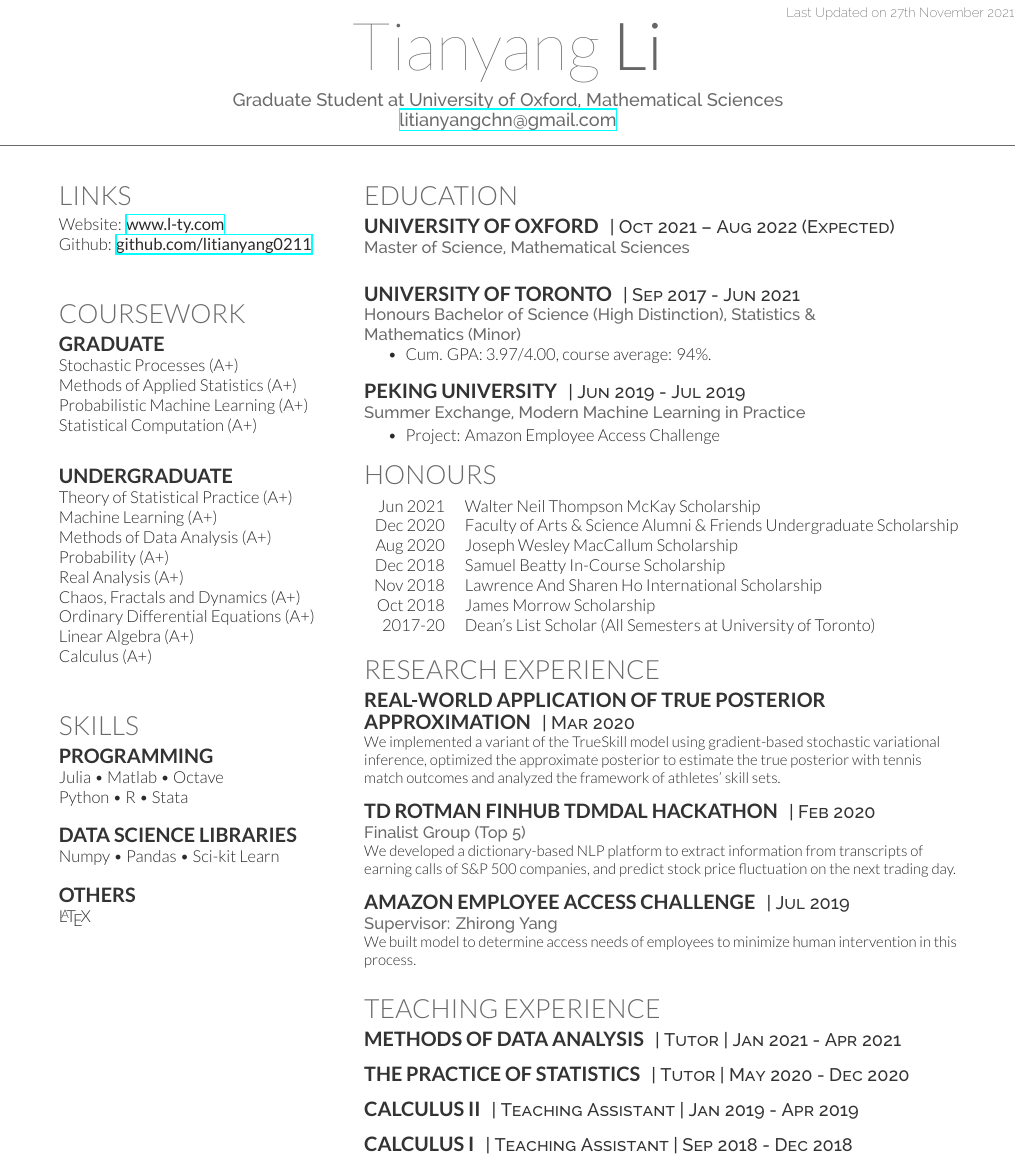
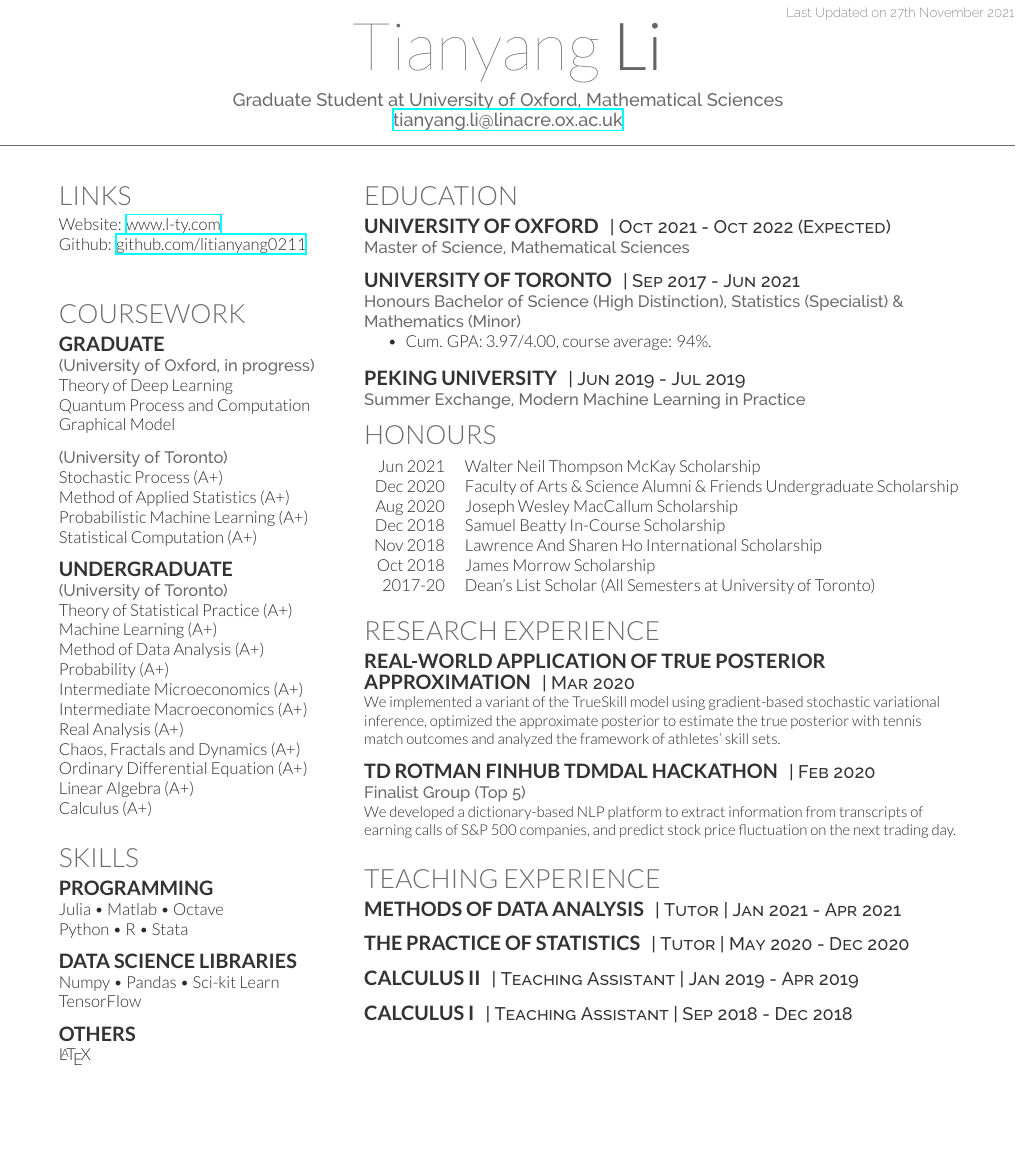
Before and after one commit to litianyang0211/R-sum-, a LaTeX CV (TianyangLi_Resume.tex, which reads deedy-resume.cls): part of the page, cut so that both start at the same text, the shorter picture padded with empty space. Compiled offline with XeLaTeX; a missing font is replaced by an installed copy or a similar font.

Commit message:
Update resume

```diff
--- a/TianyangLi_Resume.tex
+++ b/TianyangLi_Resume.tex
@@ -30,7 +30,7 @@
 \lastupdated % Print the Last Updated text at the top right
 
 \namesection{Tianyang}{Li}{Graduate Student at University of Oxford, Mathematical Sciences \\
-\href{mailto:litianyangchn@gmail.com}{litianyangchn@gmail.com}}
+\href{mailto:tianyang.li@linacre.ox.ac.uk}{tianyang.li@linacre.ox.ac.uk}}
 
 %----------------------------------------------------------------------------------------
 %	LEFT COLUMN
@@ -43,7 +43,7 @@
 %------------------------------------------------
 
 \section{Links}
-Website: \href{www.l-ty.com}{\bf www.l-ty.com} \\
+Website: \href{https://www.l-ty.com}{\bf www.l-ty.com} \\
 Github: \href{https://github.com/litianyang0211}{\bf github.com/litianyang0211} \\
 %LinkedIn: \href{https://www.linkedin.com/in/tianyu-du}{\bf linkedin.com/in/tianyu-du} \\
 %YouTube:// \href{https://www.youtube.com/user/DeedyDash007}{\bf DeedyDash007} \\
@@ -58,8 +58,16 @@ Github: \href{https://github.com/litianyang0211}{\bf github.com/litianyang0211}
 
 \section{Coursework}
 \subsection{Graduate}
-Stochastic Processes (A+)\\%, 99\%) \\
-Methods of Applied Statistics (A+) \\
+\location{(University of Oxford, in progress)}
+Theory of Deep Learning \\
+Quantum Process and Computation \\
+Graphical Model \\
+
+\sectionspace
+
+\location{(University of Toronto)}
+Stochastic Process (A+)\\%, 99\%) \\
+Method of Applied Statistics (A+) \\
 Probabilistic Machine Learning (A+)\\%, 100\%) \\
 Statistical Computation (A+) \\
 
@@ -68,13 +76,16 @@ Statistical Computation (A+) \\
 %------------------------------------------------
 
 \subsection{Undergraduate}
+\location{(University of Toronto)}
 Theory of Statistical Practice (A+)\\%, 91\%)
 Machine Learning (A+) \\
-Methods of Data Analysis (A+) \\
+Method of Data Analysis (A+) \\
 Probability (A+) \\
+Intermediate Microeconomics (A+) \\
+Intermediate Macroeconomics (A+) \\
 Real Analysis (A+)\\%, 91\%) \\
 Chaos, Fractals and Dynamics (A+) \\
-Ordinary Differential Equations (A+) \\
+Ordinary Differential Equation (A+) \\
 Linear Algebra (A+)\\
 Calculus (A+)\\
 
@@ -88,8 +99,15 @@ Calculus (A+)\\
 \subsection{Programming}
 Julia \textbullet{} Matlab \textbullet{} Octave \\
 Python \textbullet{} R \textbullet{} Stata \\
+
+\sectionspace
+
 \subsection{Data Science Libraries}
 Numpy \textbullet{} Pandas \textbullet{} Sci-kit Learn \\
+TensorFlow \\
+
+\sectionspace
+
 \subsection{Others}
 \LaTeX
 
@@ -113,13 +131,13 @@ Numpy \textbullet{} Pandas \textbullet{} Sci-kit Learn \\
 \section{Education}
 
 \runsubsection{University of Oxford}
-\descript{| Oct 2021 – Aug 2022 (Expected)}
+\descript{| Oct 2021 - Oct 2022 (Expected)}
 
 \location{Master of Science, Mathematical Sciences}
 %\location{Expected Sep 2020 – Jun 2022}
-\vspace{\topsep} % Hacky fix for awkward extra vertical space
+%\vspace{\topsep} % Hacky fix for awkward extra vertical space
 %\begin{tightitemize}
-%\item Cum. GPA: 4.123/4.000.
+%\item Supervisor: Dr. Andrey Kormilitzin \& Prof. Noel Buckley
 %\item Focus on computational social sciences and graph neural networks.
 %\end{tightitemize}
 
@@ -129,8 +147,7 @@ Numpy \textbullet{} Pandas \textbullet{} Sci-kit Learn \\
 
 \runsubsection{University of Toronto}
 \descript{| Sep 2017 - Jun 2021}
-
-\location{Honours Bachelor of Science (High Distinction), Statistics \& \\ Mathematics (Minor)}
+\location{Honours Bachelor of Science (High Distinction), Statistics (Specialist) \& \\ Mathematics (Minor)}
 \vspace{\topsep}
 \begin{tightitemize}
 \item Cum. GPA: 3.97/4.00, course average: 94\%.
@@ -144,11 +161,7 @@ Numpy \textbullet{} Pandas \textbullet{} Sci-kit Learn \\
 
 \runsubsection{Peking University}
 \descript{| Jun 2019 - Jul 2019}
-
 \location{Summer Exchange, Modern Machine Learning in Practice}
-\begin{tightitemize}
-\item Project: Amazon Employee Access Challenge
-\end{tightitemize}
 
 %------------------------------------------------
 % Awards
@@ -185,13 +198,6 @@ Oct 2018	 & James Morrow Scholarship \\
 \descript{| Feb 2020}
 \location{Finalist Group (Top 5)}
 \small {We developed a dictionary-based NLP platform to extract information from transcripts of earning calls of S\&P 500 companies, and predict stock price fluctuation on the next trading day.}
-
-\sectionspace
-
-\runsubsection{Amazon Employee Access Challenge}
-\descript{| Jul 2019}
-\location{Supervisor: Zhirong Yang}
-\small {We built model to determine access needs of employees to minimize human intervention in this process.}
 
 \sectionspace % Some whitespace after the section
 
--- a/deedy-resume.cls
+++ b/deedy-resume.cls
@@ -28,9 +39,10 @@
 
 \usepackage{fontspec} % Required for specifying custom fonts in XeLaTeX
 
-\setmainfont[Color=primary, Path = fonts/lato/,BoldItalicFont=Lato-RegIta,BoldFont=Lato-Reg,ItalicFont=Lato-LigIta]{Lato-Lig} % The primary font for content text; defines bold, italic and bold-italic as well
-
-\setsansfont[Scale=MatchLowercase,Mapping=tex-text, Path = fonts/raleway/]{Raleway-ExtraLight} % The font used where \sfffamily is called
+\defaultfontfeatures{Mapping=tex-text}
+\setmainfont[Color=primary, Path = fonts/lato/]{Lato-Lig}
+\setsansfont[Scale=MatchLowercase,Mapping=tex-text, Path = fonts/raleway/]{Raleway-ExtraLight}
+\newcommand{\custombold}[1]{\color{subheadings}\fontspec[Path = fonts/lato/]{Lato-Reg}\selectfont #1 \normalfont}
 
 %----------------------------------------------------------------------------------------
 %	LAST UPDATED COMMAND
```
Also changed, not shown: TianyangLi_Resume.pdf, deedy-resume.cls (11 more changed lines), 1 other file.
